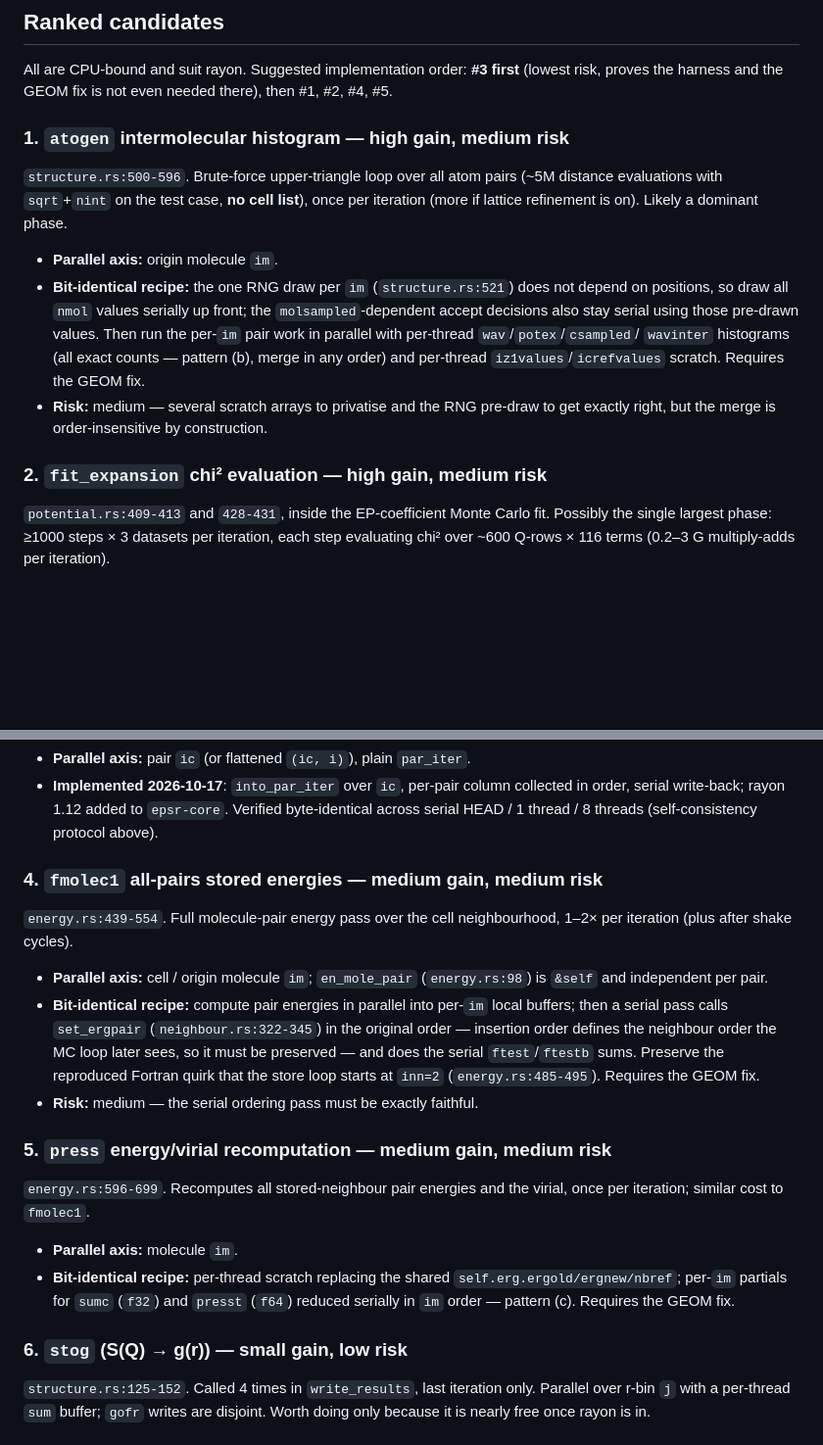
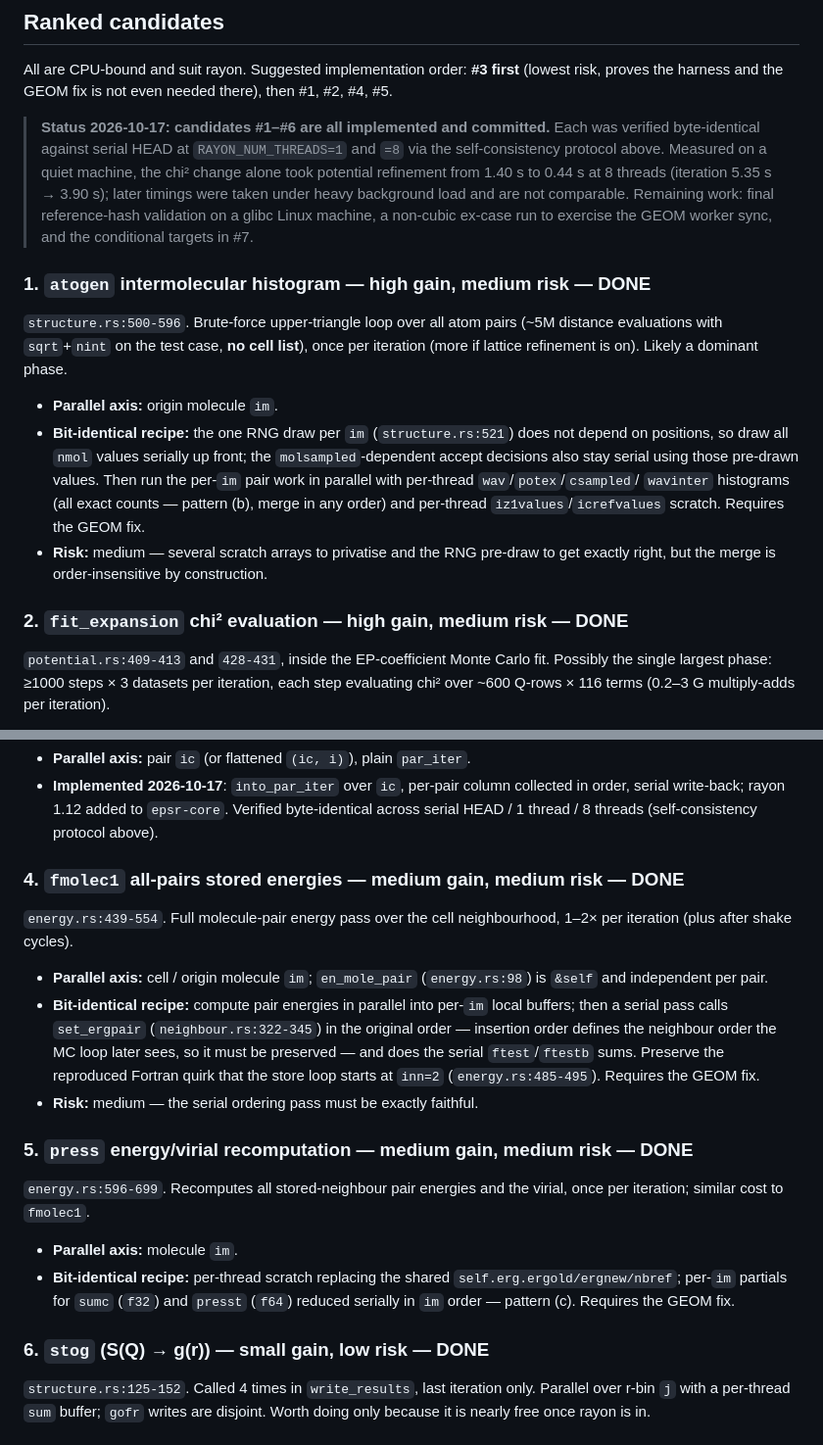
Before and after one commit to IzzyRodger-edb/EPSR_hackathon2026, a Markdown page: PARALLELISM_PLAN.md, 2 parts joined by grey strips. Shown at 98% size. Rendered like a GitHub page; blank space fills up the shorter version.

Commit message:
Mark parallelism candidates 1-6 as implemented in the plan
Co-Authored-By: Claude Fable 5 <noreply@anthropic.com>

```diff
--- a/PARALLELISM_PLAN.md
+++ b/PARALLELISM_PLAN.md
@@ -123,7 +123,15 @@ on a glibc Linux machine.
 All are CPU-bound and suit rayon. Suggested implementation order: **#3 first** (lowest
 risk, proves the harness and the GEOM fix is not even needed there), then #1, #2, #4, #5.
 
-### 1. `atogen` intermolecular histogram — high gain, medium risk
+> **Status 2026-10-17: candidates #1–#6 are all implemented and committed.** Each was
+> verified byte-identical against serial HEAD at `RAYON_NUM_THREADS=1` and `=8` via the
+> self-consistency protocol above. Measured on a quiet machine, the chi² change alone
+> took potential refinement from 1.40 s to 0.44 s at 8 threads (iteration 5.35 s →
+> 3.90 s); later timings were taken under heavy background load and are not comparable.
+> Remaining work: final reference-hash validation on a glibc Linux machine, a non-cubic
+> ex-case run to exercise the GEOM worker sync, and the conditional targets in #7.
+
+### 1. `atogen` intermolecular histogram — high gain, medium risk — **DONE**
 
 `structure.rs:500-596`. Brute-force upper-triangle loop over all atom pairs
 (~5M distance evaluations with `sqrt`+`nint` on the test case, **no cell list**), once
@@ -139,7 +147,7 @@ per iteration (more if lattice refinement is on). Likely a dominant phase.
 - **Risk:** medium — several scratch arrays to privatise and the RNG pre-draw to get
   exactly right, but the merge is order-insensitive by construction.
 
-### 2. `fit_expansion` chi² evaluation — high gain, medium risk
+### 2. `fit_expansion` chi² evaluation — high gain, medium risk — **DONE**
 
 `potential.rs:409-413` and `428-431`, inside the EP-coefficient Monte Carlo fit.
 Possibly the single largest phase: ≥1000 steps × 3 datasets per iteration, each step
@@ -166,7 +174,7 @@ pattern (a)+(c) for free.
   order, serial write-back; rayon 1.12 added to `epsr-core`. Verified byte-identical
   across serial HEAD / 1 thread / 8 threads (self-consistency protocol above).
 
-### 4. `fmolec1` all-pairs stored energies — medium gain, medium risk
+### 4. `fmolec1` all-pairs stored energies — medium gain, medium risk — **DONE**
 
 `energy.rs:439-554`. Full molecule-pair energy pass over the cell neighbourhood, 1–2×
 per iteration (plus after shake cycles).
@@ -181,7 +189,7 @@ per iteration (plus after shake cycles).
   Requires the GEOM fix.
 - **Risk:** medium — the serial ordering pass must be exactly faithful.
 
-### 5. `press` energy/virial recomputation — medium gain, medium risk
+### 5. `press` energy/virial recomputation — medium gain, medium risk — **DONE**
 
 `energy.rs:596-699`. Recomputes all stored-neighbour pair energies and the virial, once
 per iteration; similar cost to `fmolec1`.
@@ -191,7 +199,7 @@ per iteration; similar cost to `fmolec1`.
   `self.erg.ergold/ergnew/nbref`; per-`im` partials for `sumc` (`f32`) and `presst`
   (`f64`) reduced serially in `im` order — pattern (c). Requires the GEOM fix.
 
-### 6. `stog` (S(Q) → g(r)) — small gain, low risk
+### 6. `stog` (S(Q) → g(r)) — small gain, low risk — **DONE**
 
 `structure.rs:125-152`. Called 4 times in `write_results`, last iteration only.
 Parallel over r-bin `j` with a per-thread `sum` buffer; `gofr` writes are disjoint.
```
